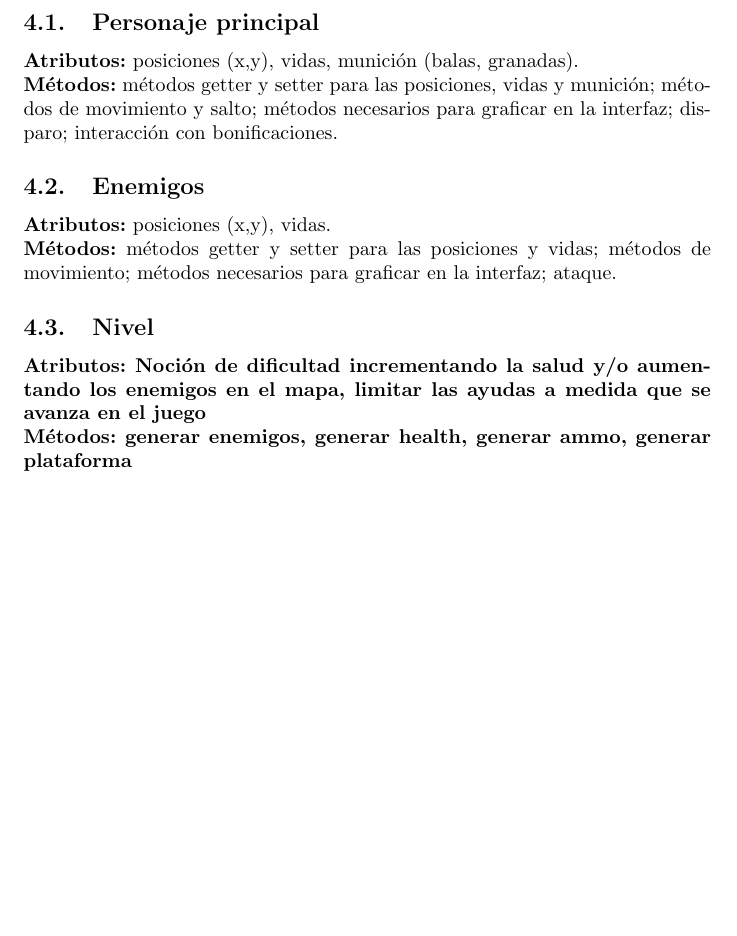
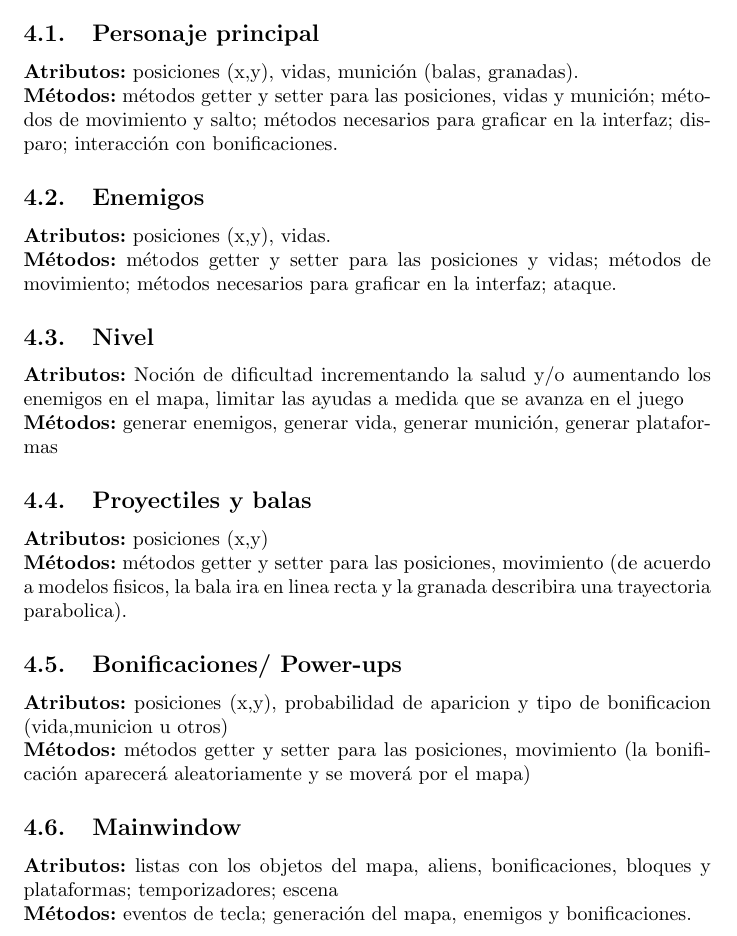
Before and after one commit to JoseMJaramilloS/ProyectoFinal_Info2, a LaTeX document (Modelamiento de clases/modelo_clases/main.tex): part of page 4 of 4, cut so that both start at the same text, the shorter picture padded with empty space. Compiled offline with pdfLaTeX.

Commit message:
Se agregan demas clases

```diff
--- a/Modelamiento de clases/modelo_clases/main.tex
+++ b/Modelamiento de clases/modelo_clases/main.tex
@@ -71,8 +71,19 @@ Los modelos físicos a implementar son: movimiento parabólico, movimiento circu
 \textbf{Métodos:} métodos getter y setter para las posiciones y vidas; métodos de movimiento; métodos necesarios para graficar en la interfaz; ataque.
 
 \subsection{Nivel}
-\noindent\textbf{Atributos: Noción de dificultad incrementando la salud y/o aumentando los enemigos en el mapa, limitar las ayudas a medida que se avanza en el juego}\\
-\textbf{Métodos: generar enemigos, generar health, generar ammo, generar plataforma}
+\noindent\textbf{Atributos:} Noción de dificultad incrementando la salud y/o aumentando los enemigos en el mapa, limitar las ayudas a medida que se avanza en el juego\\
+\textbf{Métodos:} generar enemigos, generar vida, generar munición, generar plataformas
 
+\subsection{Proyectiles y balas}
+\noindent\textbf{Atributos:} posiciones (x,y)\\
+\textbf{Métodos:} métodos getter y setter para las posiciones, movimiento (de acuerdo a modelos fisicos, la bala ira en linea recta y la granada describira una trayectoria parabolica).
+
+\subsection{Bonificaciones/ Power-ups}
+\noindent\textbf{Atributos:} posiciones (x,y), probabilidad de aparicion y tipo de bonificacion (vida,municion u otros)\\
+\textbf{Métodos:} métodos getter y setter para las posiciones, movimiento (la bonificación aparecerá aleatoriamente y se moverá por el mapa)
+
+\subsection{Mainwindow}
+\noindent\textbf{Atributos:} listas con los objetos del mapa, aliens, bonificaciones, bloques y plataformas; temporizadores; escena\\
+\textbf{Métodos:} eventos de tecla; generación del mapa, enemigos y bonificaciones.
 
 \end{document}
```
Also changed, not shown: Modelamiento de clases/modelo_clases.pdf.
